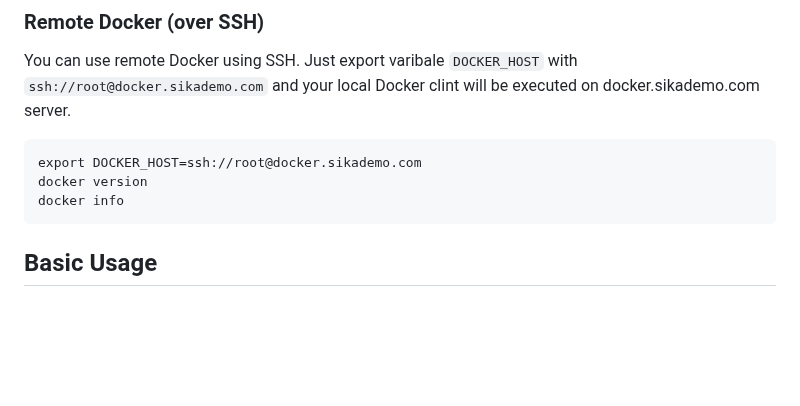
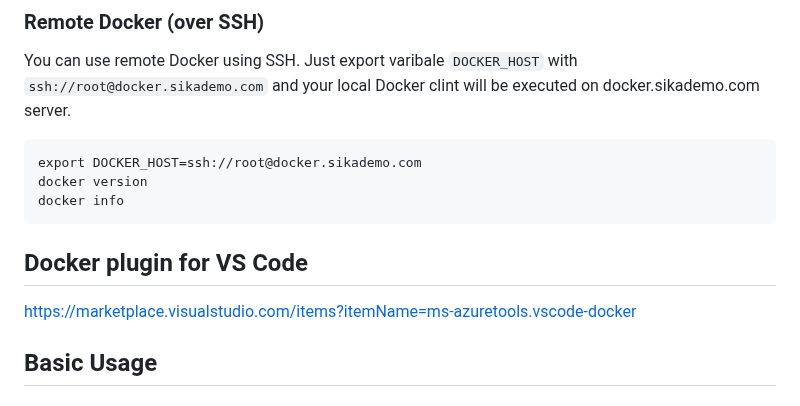
Before and after one commit to ondrejsika/docker-training, a Markdown page: README.md, the part around the change. Drawn GitHub-style; blank space fills up the shorter version.

Commit message:
feat(README): Add Docker plugin for VS Code #94

````diff
--- a/README.md
+++ b/README.md
@@ -148,6 +148,10 @@ export DOCKER_HOST=ssh://root@docker.sikademo.com
 docker version
 docker info
 ```
+
+## Docker plugin for VS Code
+
+<https://marketplace.visualstudio.com/items?itemName=ms-azuretools.vscode-docker>
 
 ## Basic Usage
 
````
